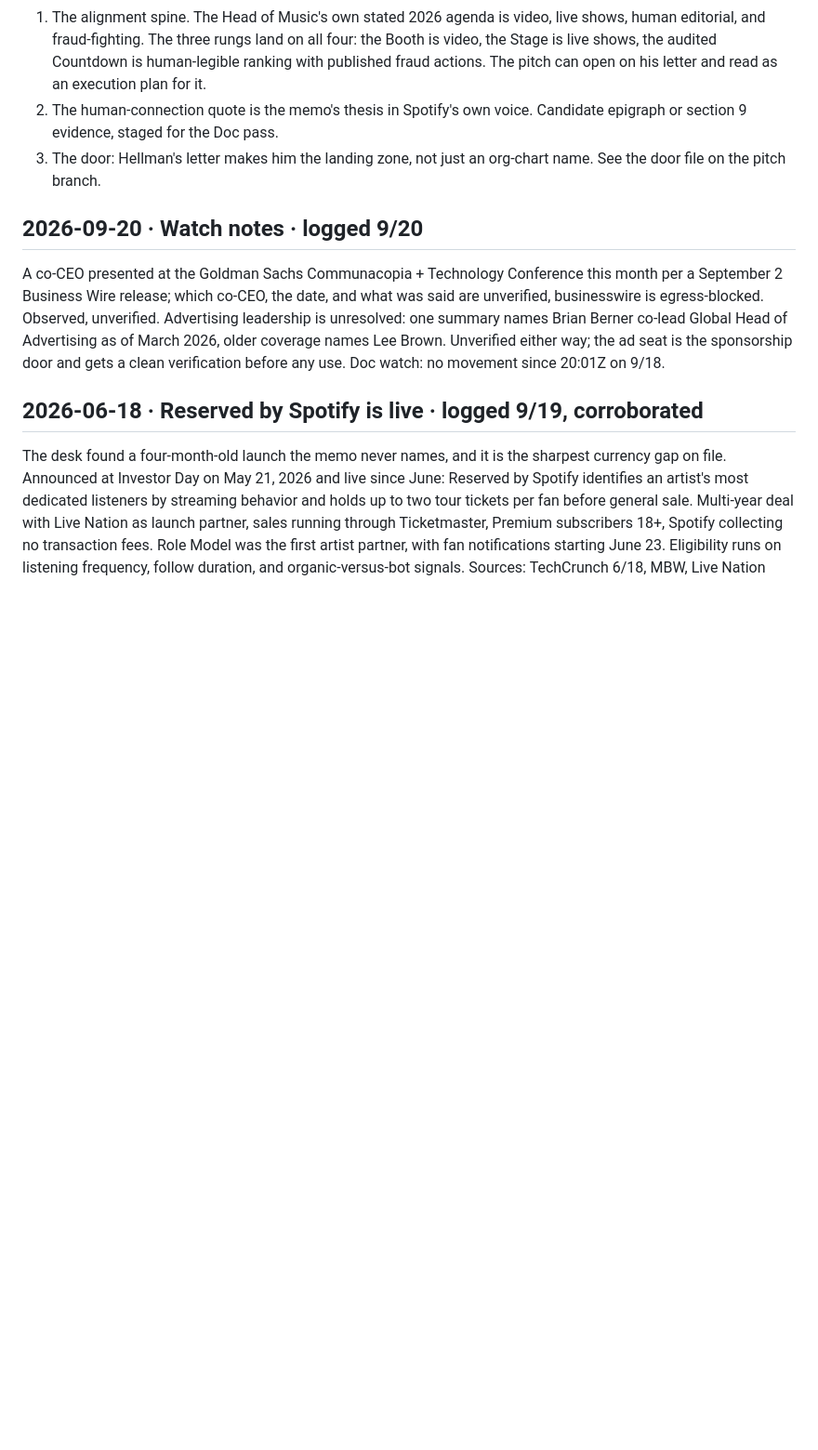
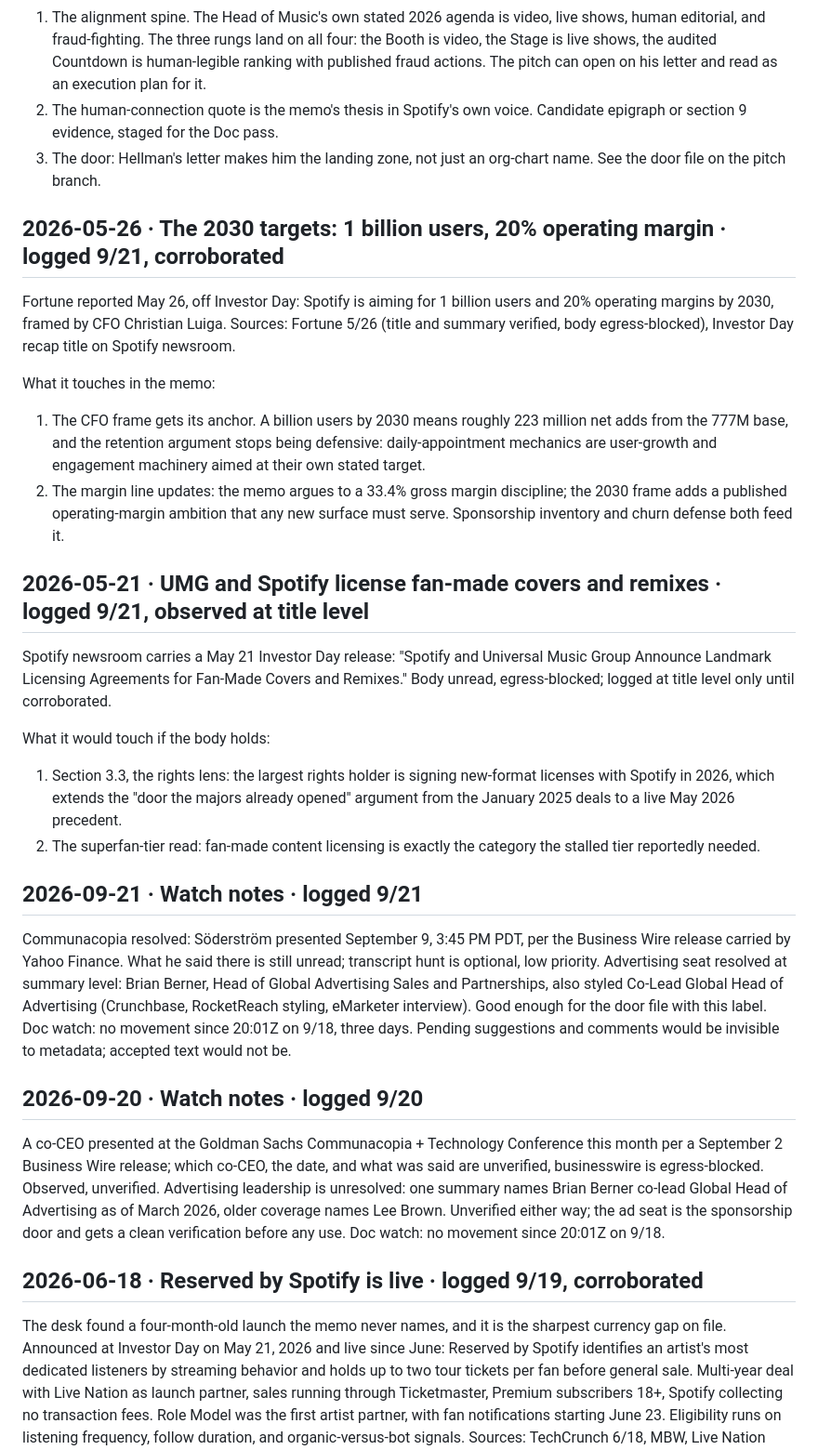
Before and after one commit to ashley-rudder/ashley-rudder-brief, a Markdown page: projects/countdown-dossier.md, the part around the change. Shown at 93% size. GitHub-like rendering; blank space fills up the shorter version.

Commit message:
Countdown desk, day four: 2030 targets, UMG remix deal at title level, seats resolved
Co-Authored-By: Claude Fable 5 <noreply@anthropic.com>
Claude-Session: https://claude.ai/code/session_01XbZ57Zh2qB6bXeoJffr2MM

```diff
--- a/projects/countdown-dossier.md
+++ b/projects/countdown-dossier.md
@@ -23,6 +23,30 @@ What it touches in the memo:
 1. The alignment spine. The Head of Music's own stated 2026 agenda is video, live shows, human editorial, and fraud-fighting. The three rungs land on all four: the Booth is video, the Stage is live shows, the audited Countdown is human-legible ranking with published fraud actions. The pitch can open on his letter and read as an execution plan for it.
 2. The human-connection quote is the memo's thesis in Spotify's own voice. Candidate epigraph or section 9 evidence, staged for the Doc pass.
 3. The door: Hellman's letter makes him the landing zone, not just an org-chart name. See the door file on the pitch branch.
+
+## 2026-05-26 · The 2030 targets: 1 billion users, 20% operating margin · logged 9/21, corroborated
+
+Fortune reported May 26, off Investor Day: Spotify is aiming for 1 billion users and 20% operating margins by 2030, framed by CFO Christian Luiga.
+Sources: Fortune 5/26 (title and summary verified, body egress-blocked), Investor Day recap title on Spotify newsroom.
+
+What it touches in the memo:
+1. The CFO frame gets its anchor. A billion users by 2030 means roughly 223 million net adds from the 777M base, and the retention argument stops being defensive: daily-appointment mechanics are user-growth and engagement machinery aimed at their own stated target.
+2. The margin line updates: the memo argues to a 33.4% gross margin discipline; the 2030 frame adds a published operating-margin ambition that any new surface must serve. Sponsorship inventory and churn defense both feed it.
+
+## 2026-05-21 · UMG and Spotify license fan-made covers and remixes · logged 9/21, observed at title level
+
+Spotify newsroom carries a May 21 Investor Day release: "Spotify and Universal Music Group Announce Landmark Licensing Agreements for Fan-Made Covers and Remixes."
+Body unread, egress-blocked; logged at title level only until corroborated.
+
+What it would touch if the body holds:
+1. Section 3.3, the rights lens: the largest rights holder is signing new-format licenses with Spotify in 2026, which extends the "door the majors already opened" argument from the January 2025 deals to a live May 2026 precedent.
+2. The superfan-tier read: fan-made content licensing is exactly the category the stalled tier reportedly needed.
+
+## 2026-09-21 · Watch notes · logged 9/21
+
+Communacopia resolved: Söderström presented September 9, 3:45 PM PDT, per the Business Wire release carried by Yahoo Finance. What he said there is still unread; transcript hunt is optional, low priority.
+Advertising seat resolved at summary level: Brian Berner, Head of Global Advertising Sales and Partnerships, also styled Co-Lead Global Head of Advertising (Crunchbase, RocketReach styling, eMarketer interview). Good enough for the door file with this label.
+Doc watch: no movement since 20:01Z on 9/18, three days. Pending suggestions and comments would be invisible to metadata; accepted text would not be.
 
 ## 2026-09-20 · Watch notes · logged 9/20
 
```
Also changed, not shown: projects/the-countdown.md (+2 -0 lines).
